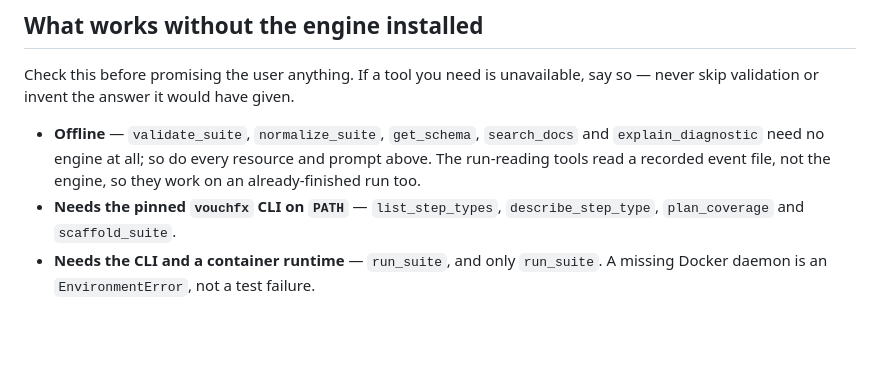
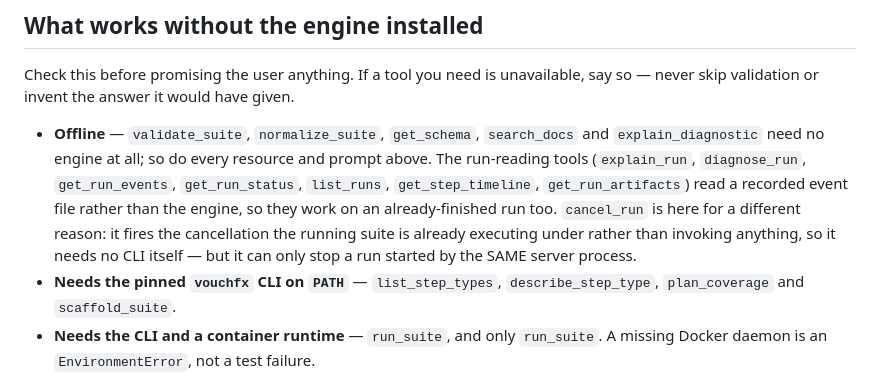
Before and after one commit to tomas-rampas/vouchfx-mcp, a Markdown page: SKILL.md, the part around the change. Rendered like a GitHub page; blank space fills up the shorter version.

Commit message:
SKILL.md: cancel_run joins the availability section
It fires the cancellation the run is already executing under rather than
invoking anything - no CLI needed, same-process only. The run-reading tools
are now named individually. Closes the section's one omission against the
five dependency classes.

Co-Authored-By: Claude Fable 5 <noreply@anthropic.com>
Signed-off-by: tomas-rampas <tomas.rampas@gmail.com>

```diff
--- a/SKILL.md
+++ b/SKILL.md
@@ -69,7 +69,11 @@ skip validation or invent the answer it would have given.
 
 - **Offline** — `validate_suite`, `normalize_suite`, `get_schema`, `search_docs` and
   `explain_diagnostic` need no engine at all; so do every resource and prompt above. The run-reading
-  tools read a recorded event file, not the engine, so they work on an already-finished run too.
+  tools (`explain_run`, `diagnose_run`, `get_run_events`, `get_run_status`, `list_runs`,
+  `get_step_timeline`, `get_run_artifacts`) read a recorded event file rather than the engine, so
+  they work on an already-finished run too. `cancel_run` is here for a different reason: it fires the
+  cancellation the running suite is already executing under rather than invoking anything, so it
+  needs no CLI itself — but it can only stop a run started by the SAME server process.
 - **Needs the pinned `vouchfx` CLI on `PATH`** — `list_step_types`, `describe_step_type`,
   `plan_coverage` and `scaffold_suite`.
 - **Needs the CLI and a container runtime** — `run_suite`, and only `run_suite`. A missing Docker
```
